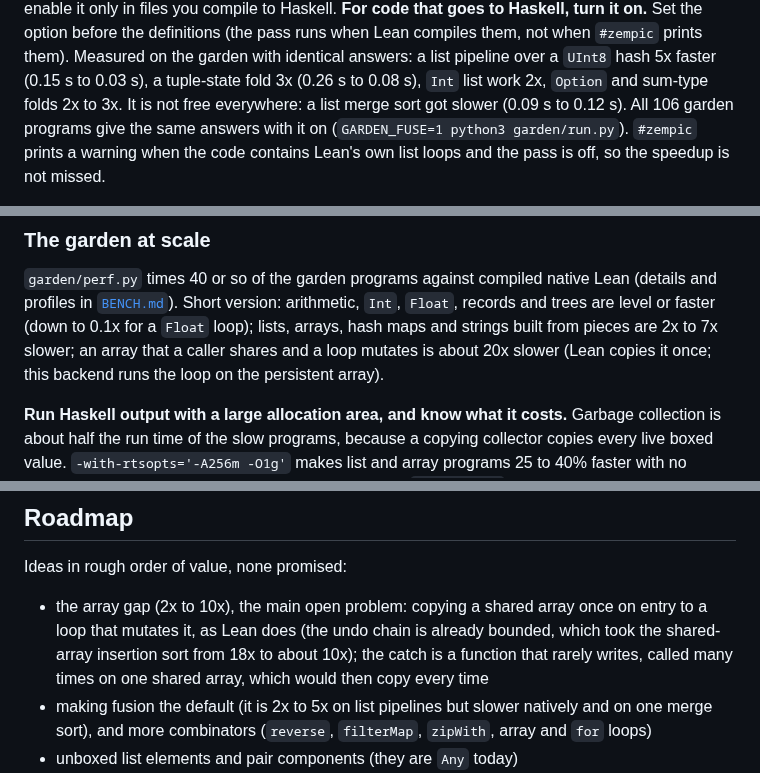
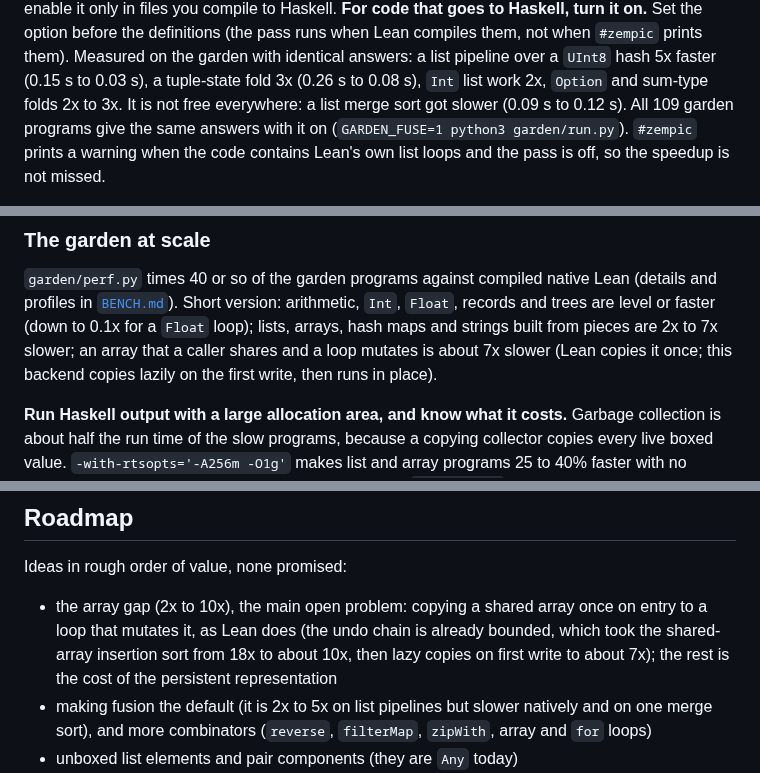
Before and after one commit to keithadler/leanzempic, a Markdown page: README.md, 3 parts joined by grey strips. Drawn GitHub-style.

Commit message:
Refresh chart and docs for lazy copies; rc2 changelog
Co-Authored-By: Claude Sonnet 5.5 <noreply@anthropic.com>

```diff
--- a/README.md
+++ b/README.md
@@ -346,7 +346,7 @@ on.** Set the option before the definitions (the pass runs when Lean compiles th
 prints them). Measured on the garden with identical answers: a list pipeline over a `UInt8` hash 5x
 faster (0.15 s to 0.03 s), a tuple-state fold 3x (0.26 s to 0.08 s), `Int` list work 2x, `Option` and
 sum-type folds 2x to 3x. It is not free everywhere: a list merge sort got slower (0.09 s to 0.12 s).
-All 106 garden programs give the same answers with it on (`GARDEN_FUSE=1 python3 garden/run.py`).
+All 109 garden programs give the same answers with it on (`GARDEN_FUSE=1 python3 garden/run.py`).
 `#zempic` prints a warning when the code contains Lean's own list loops and the pass is off, so the
 speedup is not missed.
 
@@ -580,8 +580,8 @@ Reading these honestly:
 `garden/perf.py` times 40 or so of the garden programs against compiled native Lean (details and
 profiles in [`BENCH.md`](BENCH.md)). Short version: arithmetic, `Int`, `Float`, records and trees are
 level or faster (down to 0.1x for a `Float` loop); lists, arrays, hash maps and strings built from
-pieces are 2x to 7x slower; an array that a caller shares and a loop mutates is about 20x slower
-(Lean copies it once; this backend runs the loop on the persistent array).
+pieces are 2x to 7x slower; an array that a caller shares and a loop mutates is about 7x slower
+(Lean copies it once; this backend copies lazily on the first write, then runs in place).
 
 **Run Haskell output with a large allocation area, and know what it costs.** Garbage collection is
 about half the run time of the slow programs, because a copying collector copies every live boxed
@@ -915,8 +915,7 @@ Ideas in rough order of value, none promised:
 
 * the array gap (2x to 10x), the main open problem: copying a shared array once on entry to a loop
   that mutates it, as Lean does (the undo chain is already bounded, which took the shared-array insertion
-  sort from 18x to about 10x); the catch is a function that rarely writes, called many times on one
-  shared array, which would then copy every time
+  sort from 18x to about 10x, then lazy copies on first write to about 7x); the rest is the cost of the persistent representation
 * making fusion the default (it is 2x to 5x on list pipelines but slower natively and on one merge
   sort), and more combinators (`reverse`, `filterMap`, `zipWith`, array and `for` loops)
 * unboxed list elements and pair components (they are `Any` today)
```
Also changed, not shown: other parts of README.md (+6 -6 lines), BENCH.md (+3 -3 lines), CHANGELOG.md (+7 -2 lines), docs/bench-chart.png, 2 other files.
